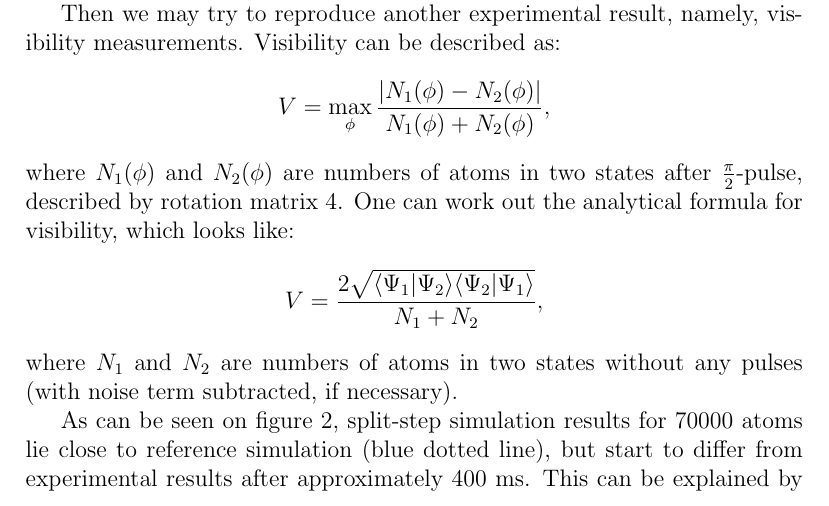
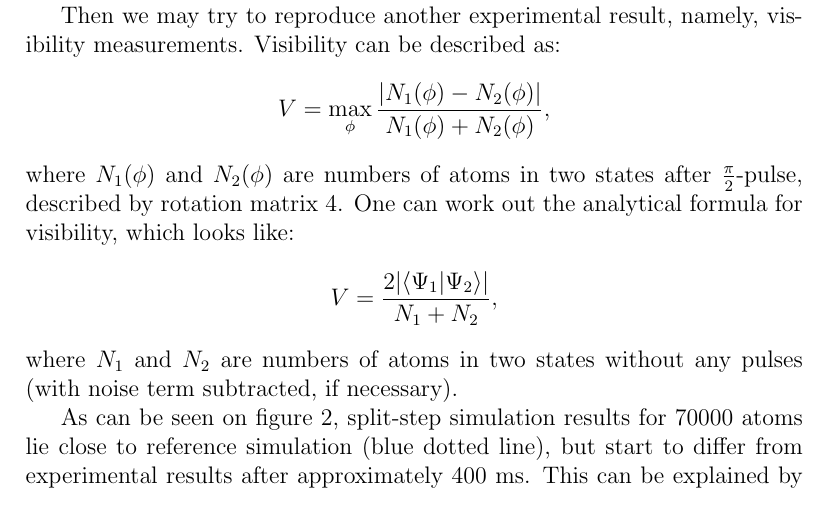
Before and after one commit to fjarri-attic/bec, a LaTeX document (docs/wigner_simulation.report/report.tex): part of page 11 of 17, cut so that both start at the same text. Compiled offline with pdfLaTeX.

Commit message:
docs/wigner_simulation: simplified analytical formual for visibility

```diff
--- a/docs/wigner_simulation.report/report.tex
+++ b/docs/wigner_simulation.report/report.tex
@@ -282,7 +282,7 @@ Although there are some discrepancies, caused by different scales and the fact t
 Then we may try to reproduce another experimental result, namely, visibility measurements. Visibility can be described as:
 \[ V = \max_{\phi} \frac{\vert N_1(\phi) - N_2(\phi) \vert}{N_1(\phi) + N_2(\phi)}, \]
 where $N_1(\phi)$ and $N_2(\phi)$ are numbers of atoms in two states after $\frac{\pi}{2}$-pulse, described by rotation matrix \ref{rotation_matrix}. One can work out the analytical formula for visibility, which looks like:
-\[ V = \frac{2 \sqrt{\langle \Psi_1 \vert \Psi_2 \rangle \langle \Psi_2 \vert \Psi_1 \rangle}}{N_1 + N_2}, \]
+\[ V = \frac{2 \vert \langle \Psi_1 \vert \Psi_2 \rangle \vert}{N_1 + N_2}, \]
 where $N_1$ and $N_2$ are numbers of atoms in two states without any pulses (with noise term subtracted, if necessary).
 
 As can be seen on figure~\ref{visibility_vs_reference}, split-step simulation results for 70000 atoms lie close to reference simulation (blue dotted line), but start to differ from experimental results after approximately 400 ms. This can be explained by the incorrect values of loss terms, or by quantum noise -- as you can see, simulation with noise seems to be more close to the experiment.
```
